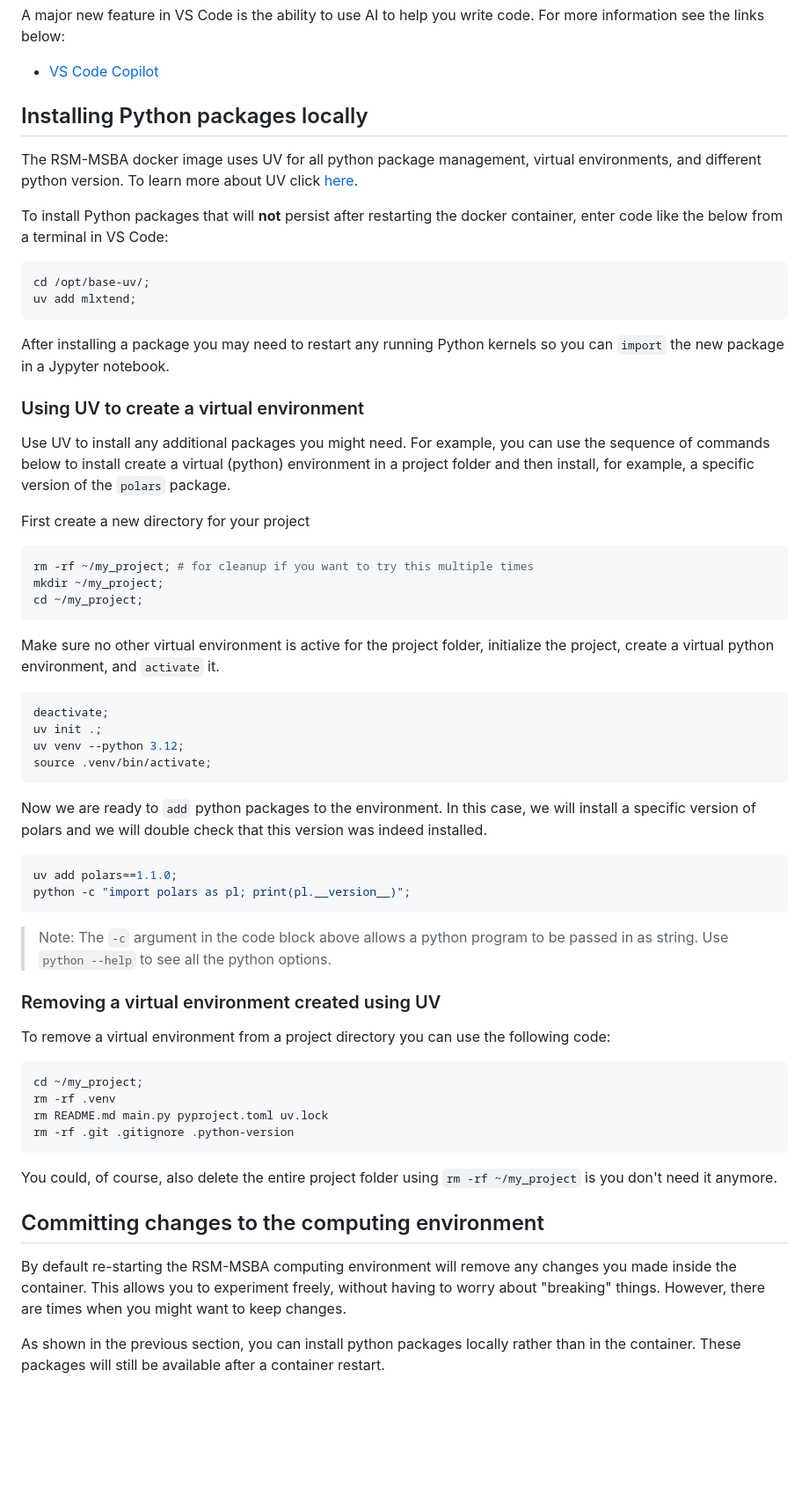
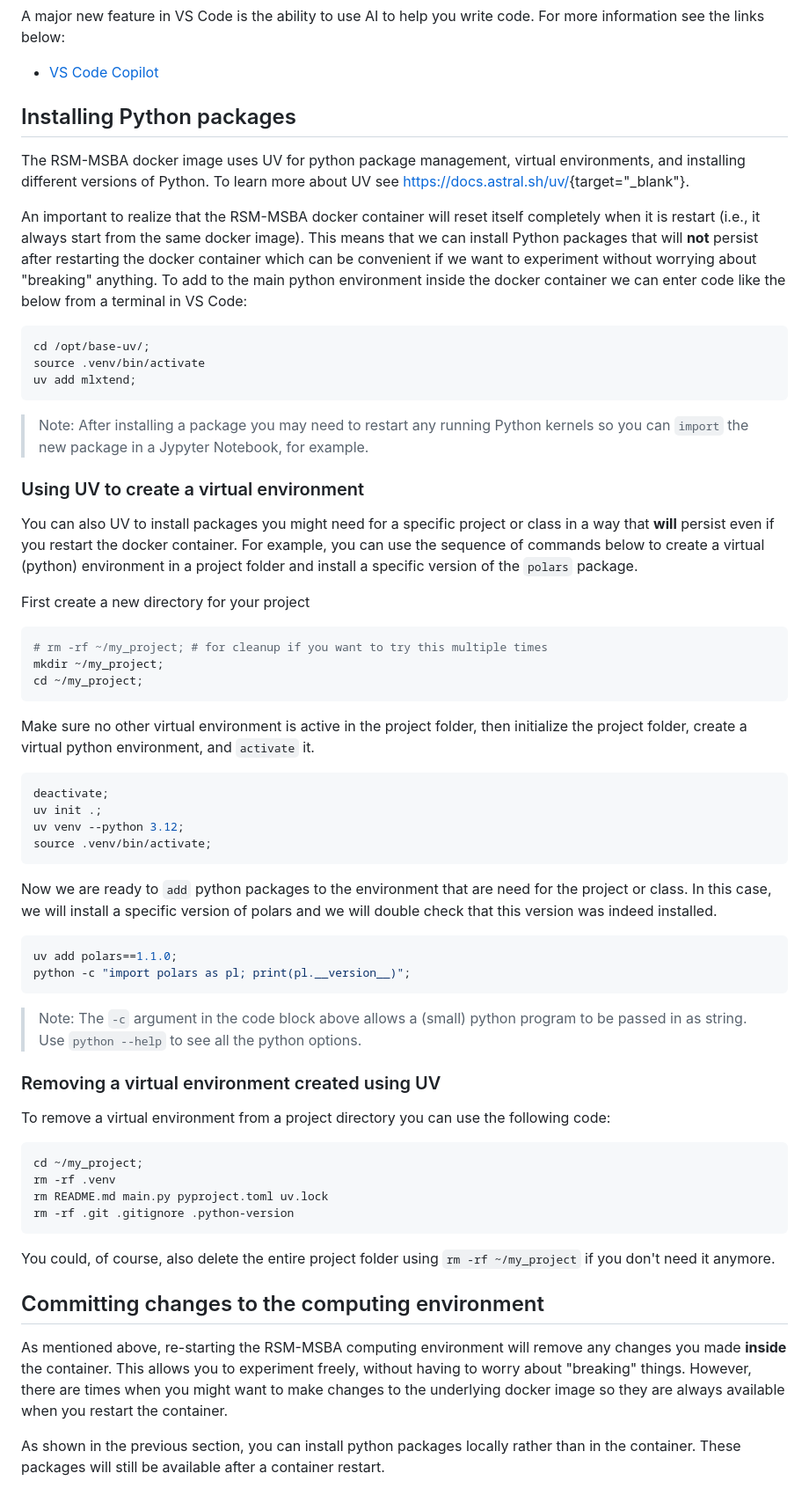
Before and after one commit to radiant-rstats/docker-k8s, a Markdown page: install/rsm-msba-macos-arm.md, the part around the change printed below. Shown: that part at 88% size. GitHub-like rendering; blank space fills up the shorter version.

````diff
--- a/install/rsm-msba-macos-arm.md
+++ b/install/rsm-msba-macos-arm.md
@@ -128,32 +128,33 @@ A major new feature in VS Code is the ability to use AI to help you write code.
 
 - <a href="https://code.visualstudio.com/docs/copilot/overview" target="_blank">VS Code Copilot</a>
 
-## Installing Python packages locally
+## Installing Python packages
 
-The RSM-MSBA docker image uses UV for all python package management, virtual environments, and different python version. To learn more about UV click [here](https://docs.astral.sh/uv/).
+The RSM-MSBA docker image uses UV for python package management, virtual environments, and installing different versions of Python. To learn more about UV see <https://docs.astral.sh/uv/>{target="_blank"}.
 
-To install Python packages that will **not** persist after restarting the docker container, enter code like the below from a terminal in VS Code:
+An important to realize that the RSM-MSBA docker container will reset itself completely when it is restart (i.e., it always start from the same docker image). This means that we can install Python packages that will **not** persist after restarting the docker container which can be convenient if we want to experiment without worrying about "breaking" anything. To add to the main python environment inside the docker container we can enter code like the below from a terminal in VS Code:
 
 ```bash
 cd /opt/base-uv/;
+source .venv/bin/activate
 uv add mlxtend;
 ```
 
-After installing a package you may need to restart any running Python kernels so you can `import` the new package in a Jypyter notebook.
+> Note: After installing a package you may need to restart any running Python kernels so you can `import` the new package in a Jypyter Notebook, for example.
 
 ### Using UV to create a virtual environment
 
-Use UV to install any additional packages you might need. For example, you can use the sequence of commands below to install create a virtual (python) environment in a project folder and then install, for example, a specific version of the `polars` package.
+You can also UV to install packages you might need for a specific project or class in a way that **will** persist even if you restart the docker container. For example, you can use the sequence of commands below to create a virtual (python) environment in a project folder and install a specific version of the `polars` package.
 
 First create a new directory for your project
 
 ```bash
-rm -rf ~/my_project; # for cleanup if you want to try this multiple times
+# rm -rf ~/my_project; # for cleanup if you want to try this multiple times
 mkdir ~/my_project;
 cd ~/my_project;
 ```
 
-Make sure no other virtual environment is active for the project folder, initialize the project, create a virtual python environment, and `activate` it.
+Make sure no other virtual environment is active in the project folder, then initialize the project folder, create a virtual python environment, and `activate` it.
 
 ```bash
 deactivate;
@@ -162,14 +163,14 @@ uv venv --python 3.12;
 source .venv/bin/activate;
 ```
 
-Now we are ready to `add` python packages to the environment. In this case, we will install a specific version of polars and we will double check that this version was indeed installed.
+Now we are ready to `add` python packages to the environment that are need for the project or class. In this case, we will install a specific version of polars and we will double check that this version was indeed installed.
 
 ```bash
 uv add polars==1.1.0;
 python -c "import polars as pl; print(pl.__version__)";
 ```
 
-> Note: The `-c` argument in the code block above allows a python program to be passed in as string. Use `python --help` to see all the python options.
+> Note: The `-c` argument in the code block above allows a (small) python program to be passed in as string. Use `python --help` to see all the python options.
 
 ### Removing a virtual environment created using UV
 
@@ -182,11 +183,11 @@ rm README.md main.py pyproject.toml uv.lock
 rm -rf .git .gitignore .python-version
 ```
 
-You could, of course, also delete the entire project folder using `rm -rf ~/my_project` is you don't need it anymore.
+You could, of course, also delete the entire project folder using `rm -rf ~/my_project` if you don't need it anymore.
 
 ## Committing changes to the computing environment
 
-By default re-starting the RSM-MSBA computing environment will remove any changes you made inside the container. This allows you to experiment freely, without having to worry about "breaking" things. However, there are times when you might want to keep changes.
+As mentioned above, re-starting the RSM-MSBA computing environment will remove any changes you made **inside** the container. This allows you to experiment freely, without having to worry about "breaking" things. However, there are times when you might want to make changes to the underlying docker image so they are always available when you restart the container.
 
 As shown in the previous section, you can install python packages locally rather than in the container. These packages will still be available after a container restart.
 
````
Also changed, not shown: other parts of install/rsm-msba-macos-arm.md (+16 -16 lines), install/figures/docker-resources-wsl2-integration.png.
